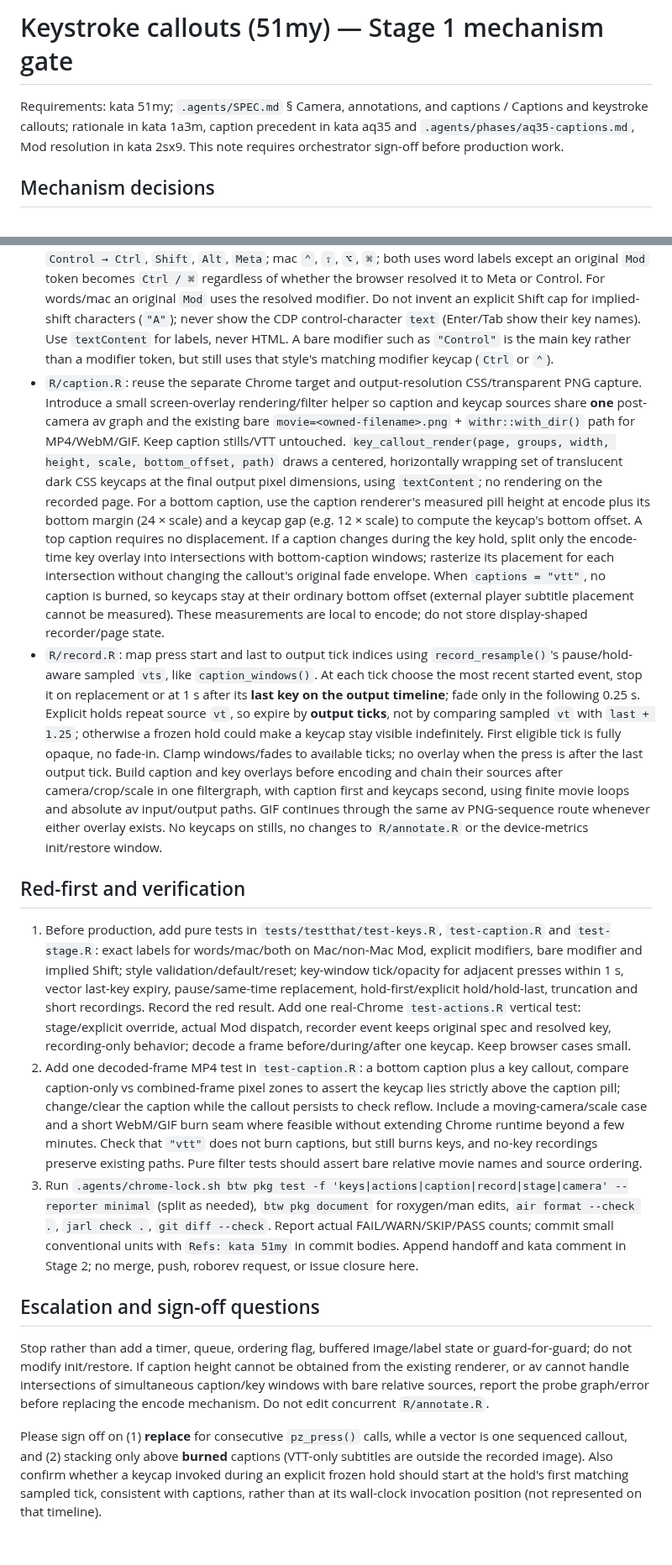
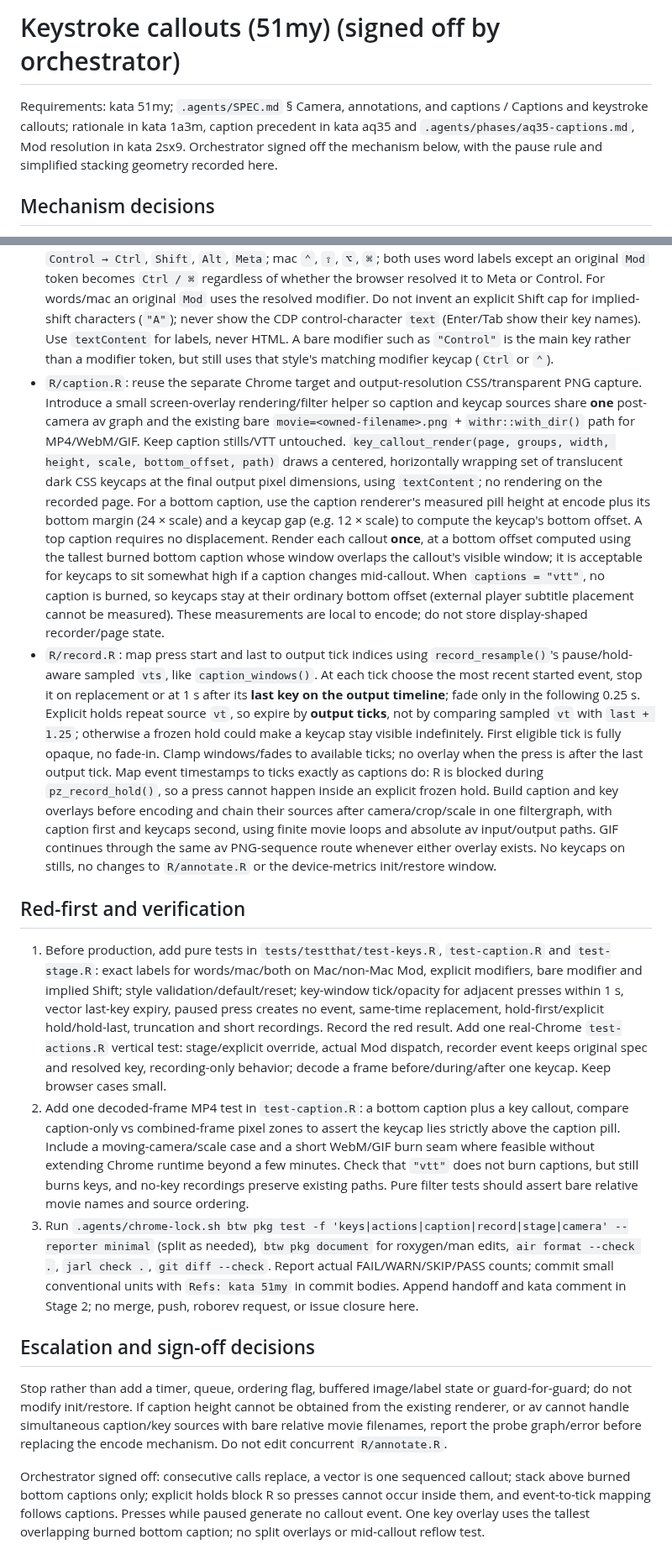
Before and after one commit to posit-dev/paparazzi, a Markdown page: .agents/phases/51my-keys.md, 2 parts joined by grey strips. Shown at 84% size. Rendered like a GitHub page.

Commit message:
docs(phases): record callout sign-off decisions
Refs: kata 51my

```diff
--- a/.agents/phases/51my-keys.md
+++ b/.agents/phases/51my-keys.md
@@ -1,6 +1,6 @@
-# Keystroke callouts (51my) — Stage 1 mechanism gate
+# Keystroke callouts (51my) (signed off by orchestrator)
 
-Requirements: kata 51my; `.agents/SPEC.md` § Camera, annotations, and captions / Captions and keystroke callouts; rationale in kata 1a3m, caption precedent in kata aq35 and `.agents/phases/aq35-captions.md`, Mod resolution in kata 2sx9. This note requires orchestrator sign-off before production work.
+Requirements: kata 51my; `.agents/SPEC.md` § Camera, annotations, and captions / Captions and keystroke callouts; rationale in kata 1a3m, caption precedent in kata aq35 and `.agents/phases/aq35-captions.md`, Mod resolution in kata 2sx9. Orchestrator signed off the mechanism below, with the pause rule and simplified stacking geometry recorded here.
 
 ## Mechanism decisions
 
@@ -8,16 +8,16 @@ Requirements: kata 51my; `.agents/SPEC.md` § Camera, annotations, and captions
 - **Consecutive calls replace, never extend.** At each output tick, only the latest call whose start has been reached may be visible; it replaces the previous immediately, even inside its hold/fade. A `show_keys = "none"` call creates no replacement (so it does not cancel the previous callout). The encode-time event list describes a single ephemeral visible slot; it is not a timer/dispatch queue or an ordering flag. Within a vector call, all specs are shown in order, rather than silently losing early keys dispatched within the same output tick.
 - `R/keys.R`: pure `key_callout_labels(spec, parsed, style)` converts original modifier tokens in their supplied order, plus the resolved main `parsed$key$key`, into keycap labels. Canonical aliases: words `Control → Ctrl`, `Shift`, `Alt`, `Meta`; mac `⌃`, `⇧`, `⌥`, `⌘`; both uses word labels except an original `Mod` token becomes `Ctrl / ⌘` regardless of whether the browser resolved it to Meta or Control. For words/mac an original `Mod` uses the resolved modifier. Do not invent an explicit Shift cap for implied-shift characters (`"A"`); never show the CDP control-character `text` (Enter/Tab show their key names). Use `textContent` for labels, never HTML. A bare modifier such as `"Control"` is the main key rather than a modifier token, but still uses that style's matching modifier keycap (`Ctrl` or `⌃`).
-- `R/caption.R`: reuse the separate Chrome target and output-resolution CSS/transparent PNG capture. Introduce a small screen-overlay rendering/filter helper so caption and keycap sources share **one** post-camera av graph and the existing bare `movie=<owned-filename>.png` + `withr::with_dir()` path for MP4/WebM/GIF. Keep caption stills/VTT untouched. `key_callout_render(page, groups, width, height, scale, bottom_offset, path)` draws a centered, horizontally wrapping set of translucent dark CSS keycaps at the final output pixel dimensions, using `textContent`; no rendering on the recorded page. For a bottom caption, use the caption renderer's measured pill height at encode plus its bottom margin (24 × scale) and a keycap gap (e.g. 12 × scale) to compute the keycap's bottom offset. A top caption requires no displacement. If a caption changes during the key hold, split only the encode-time key overlay into intersections with bottom-caption windows; rasterize its placement for each intersection without changing the callout's original fade envelope. When `captions = "vtt"`, no caption is burned, so keycaps stay at their ordinary bottom offset (external player subtitle placement cannot be measured). These measurements are local to encode; do not store display-shaped recorder/page state.
-- `R/record.R`: map press start and last to output tick indices using `record_resample()`'s pause/hold-aware sampled `vts`, like `caption_windows()`. At each tick choose the most recent started event, stop it on replacement or at 1 s after its **last key on the output timeline**; fade only in the following 0.25 s. Explicit holds repeat source `vt`, so expire by **output ticks**, not by comparing sampled `vt` with `last + 1.25`; otherwise a frozen hold could make a keycap stay visible indefinitely. First eligible tick is fully opaque, no fade-in. Clamp windows/fades to available ticks; no overlay when the press is after the last output tick. Build caption and key overlays before encoding and chain their sources after camera/crop/scale in one filtergraph, with caption first and keycaps second, using finite movie loops and absolute av input/output paths. GIF continues through the same av PNG-sequence route whenever either overlay exists. No keycaps on stills, no changes to `R/annotate.R` or the device-metrics init/restore window.
+- `R/caption.R`: reuse the separate Chrome target and output-resolution CSS/transparent PNG capture. Introduce a small screen-overlay rendering/filter helper so caption and keycap sources share **one** post-camera av graph and the existing bare `movie=<owned-filename>.png` + `withr::with_dir()` path for MP4/WebM/GIF. Keep caption stills/VTT untouched. `key_callout_render(page, groups, width, height, scale, bottom_offset, path)` draws a centered, horizontally wrapping set of translucent dark CSS keycaps at the final output pixel dimensions, using `textContent`; no rendering on the recorded page. For a bottom caption, use the caption renderer's measured pill height at encode plus its bottom margin (24 × scale) and a keycap gap (e.g. 12 × scale) to compute the keycap's bottom offset. A top caption requires no displacement. Render each callout **once**, at a bottom offset computed using the tallest burned bottom caption whose window overlaps the callout's visible window; it is acceptable for keycaps to sit somewhat high if a caption changes mid-callout. When `captions = "vtt"`, no caption is burned, so keycaps stay at their ordinary bottom offset (external player subtitle placement cannot be measured). These measurements are local to encode; do not store display-shaped recorder/page state.
+- `R/record.R`: map press start and last to output tick indices using `record_resample()`'s pause/hold-aware sampled `vts`, like `caption_windows()`. At each tick choose the most recent started event, stop it on replacement or at 1 s after its **last key on the output timeline**; fade only in the following 0.25 s. Explicit holds repeat source `vt`, so expire by **output ticks**, not by comparing sampled `vt` with `last + 1.25`; otherwise a frozen hold could make a keycap stay visible indefinitely. First eligible tick is fully opaque, no fade-in. Clamp windows/fades to available ticks; no overlay when the press is after the last output tick. Map event timestamps to ticks exactly as captions do: R is blocked during `pz_record_hold()`, so a press cannot happen inside an explicit frozen hold. Build caption and key overlays before encoding and chain their sources after camera/crop/scale in one filtergraph, with caption first and keycaps second, using finite movie loops and absolute av input/output paths. GIF continues through the same av PNG-sequence route whenever either overlay exists. No keycaps on stills, no changes to `R/annotate.R` or the device-metrics init/restore window.
 
 ## Red-first and verification
 
-1. Before production, add pure tests in `tests/testthat/test-keys.R`, `test-caption.R` and `test-stage.R`: exact labels for words/mac/both on Mac/non-Mac Mod, explicit modifiers, bare modifier and implied Shift; style validation/default/reset; key-window tick/opacity for adjacent presses within 1 s, vector last-key expiry, pause/same-time replacement, hold-first/explicit hold/hold-last, truncation and short recordings. Record the red result. Add one real-Chrome `test-actions.R` vertical test: stage/explicit override, actual Mod dispatch, recorder event keeps original spec and resolved key, recording-only behavior; decode a frame before/during/after one keycap. Keep browser cases small.
-2. Add one decoded-frame MP4 test in `test-caption.R`: a bottom caption plus a key callout, compare caption-only vs combined-frame pixel zones to assert the keycap lies strictly above the caption pill; change/clear the caption while the callout persists to check reflow. Include a moving-camera/scale case and a short WebM/GIF burn seam where feasible without extending Chrome runtime beyond a few minutes. Check that `"vtt"` does not burn captions, but still burns keys, and no-key recordings preserve existing paths. Pure filter tests should assert bare relative movie names and source ordering.
+1. Before production, add pure tests in `tests/testthat/test-keys.R`, `test-caption.R` and `test-stage.R`: exact labels for words/mac/both on Mac/non-Mac Mod, explicit modifiers, bare modifier and implied Shift; style validation/default/reset; key-window tick/opacity for adjacent presses within 1 s, vector last-key expiry, paused press creates no event, same-time replacement, hold-first/explicit hold/hold-last, truncation and short recordings. Record the red result. Add one real-Chrome `test-actions.R` vertical test: stage/explicit override, actual Mod dispatch, recorder event keeps original spec and resolved key, recording-only behavior; decode a frame before/during/after one keycap. Keep browser cases small.
+2. Add one decoded-frame MP4 test in `test-caption.R`: a bottom caption plus a key callout, compare caption-only vs combined-frame pixel zones to assert the keycap lies strictly above the caption pill. Include a moving-camera/scale case and a short WebM/GIF burn seam where feasible without extending Chrome runtime beyond a few minutes. Check that `"vtt"` does not burn captions, but still burns keys, and no-key recordings preserve existing paths. Pure filter tests should assert bare relative movie names and source ordering.
 3. Run `.agents/chrome-lock.sh btw pkg test -f 'keys|actions|caption|record|stage|camera' --reporter minimal` (split as needed), `btw pkg document` for roxygen/man edits, `air format --check .`, `jarl check .`, `git diff --check`. Report actual FAIL/WARN/SKIP/PASS counts; commit small conventional units with `Refs: kata 51my` in commit bodies. Append handoff and kata comment in Stage 2; no merge, push, roborev request, or issue closure here.
 
-## Escalation and sign-off questions
+## Escalation and sign-off decisions
 
-Stop rather than add a timer, queue, ordering flag, buffered image/label state or guard-for-guard; do not modify init/restore. If caption height cannot be obtained from the existing renderer, or av cannot handle intersections of simultaneous caption/key windows with bare relative sources, report the probe graph/error before replacing the encode mechanism. Do not edit concurrent `R/annotate.R`.
+Stop rather than add a timer, queue, ordering flag, buffered image/label state or guard-for-guard; do not modify init/restore. If caption height cannot be obtained from the existing renderer, or av cannot handle simultaneous caption/key sources with bare relative movie filenames, report the probe graph/error before replacing the encode mechanism. Do not edit concurrent `R/annotate.R`.
 
-Please sign off on (1) **replace** for consecutive `pz_press()` calls, while a vector is one sequenced callout, and (2) stacking only above **burned** captions (VTT-only subtitles are outside the recorded image). Also confirm whether a keycap invoked during an explicit frozen hold should start at the hold's first matching sampled tick, consistent with captions, rather than at its wall-clock invocation position (not represented on that timeline).
+Orchestrator signed off: consecutive calls replace, a vector is one sequenced callout; stack above burned bottom captions only; explicit holds block R so presses cannot occur inside them, and event-to-tick mapping follows captions. Presses while paused generate no callout event. One key overlay uses the tallest overlapping burned bottom caption; no split overlays or mid-callout reflow test.
```
Also changed, not shown: other parts of .agents/phases/51my-keys.md (+1 -1 lines).
